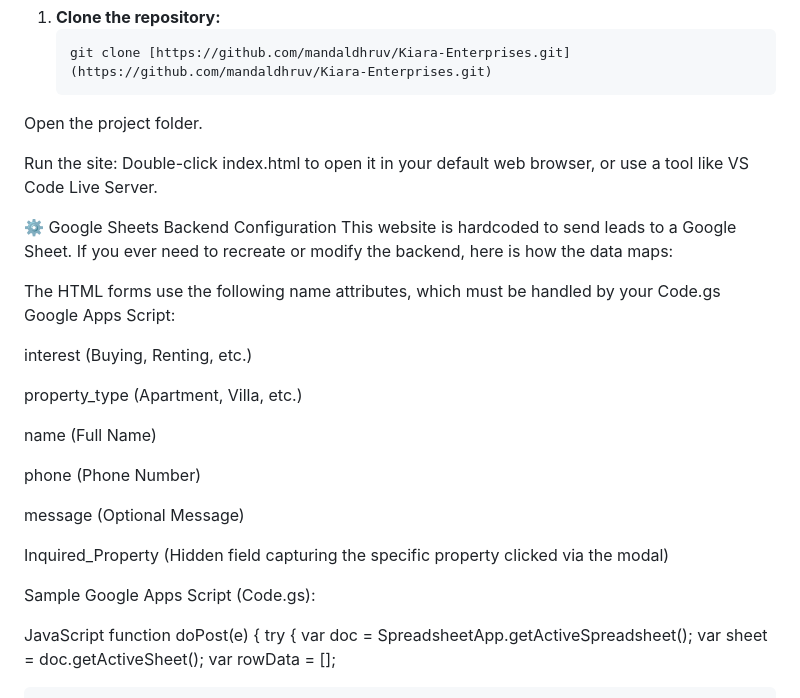
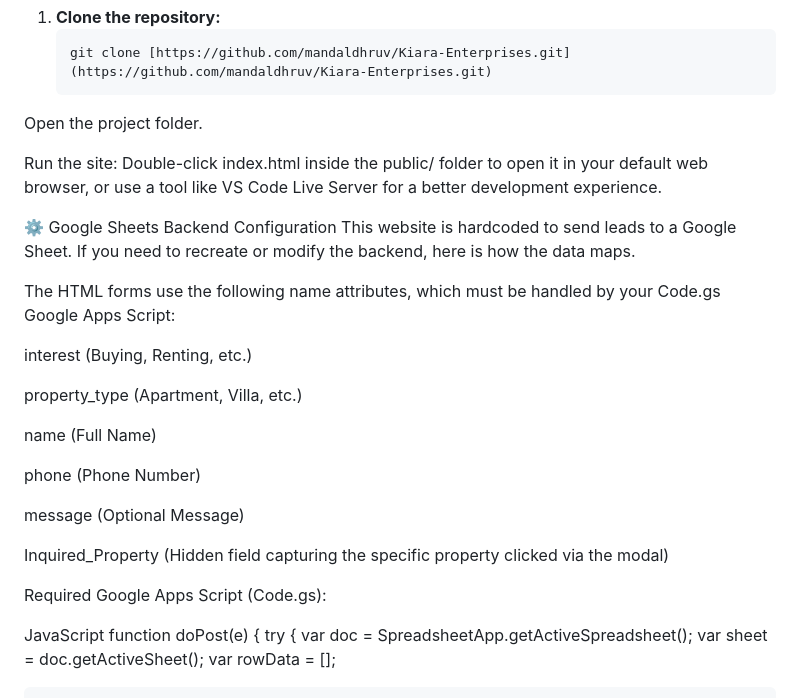
Before and after one commit to mandaldhruv/Kiara-Enterprises, a Markdown page: README.md, the part around one of its changes. Rendered like a GitHub page.

```diff
--- a/README.md
+++ b/README.md
@@ -36,10 +35,10 @@ Because this project uses the Tailwind CSS CDN and Vanilla JavaScript, there is
    git clone [https://github.com/mandaldhruv/Kiara-Enterprises.git](https://github.com/mandaldhruv/Kiara-Enterprises.git)
 Open the project folder.
 
-Run the site: Double-click index.html to open it in your default web browser, or use a tool like VS Code Live Server.
+Run the site: Double-click index.html inside the public/ folder to open it in your default web browser, or use a tool like VS Code Live Server for a better development experience.
 
 ⚙️ Google Sheets Backend Configuration
-This website is hardcoded to send leads to a Google Sheet. If you ever need to recreate or modify the backend, here is how the data maps:
+This website is hardcoded to send leads to a Google Sheet. If you need to recreate or modify the backend, here is how the data maps.
 
 The HTML forms use the following name attributes, which must be handled by your Code.gs Google Apps Script:
 
@@ -55,7 +54,7 @@ message (Optional Message)
 
 Inquired_Property (Hidden field capturing the specific property clicked via the modal)
 
-Sample Google Apps Script (Code.gs):
+Required Google Apps Script (Code.gs):
 
 JavaScript
 function doPost(e) {
```
Also changed, not shown: other parts of README.md (+16 -14 lines).
